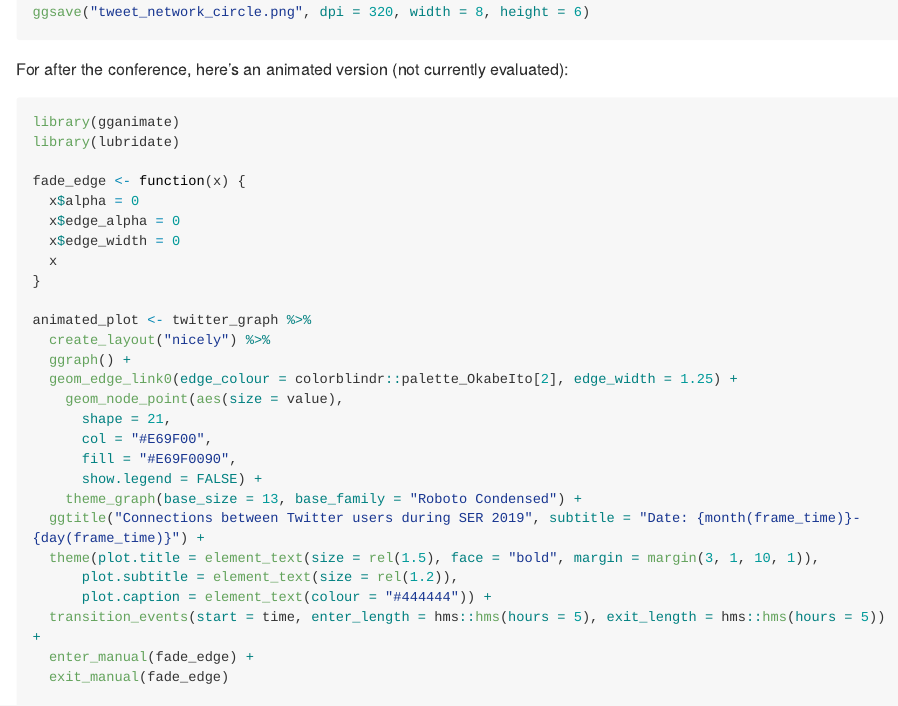
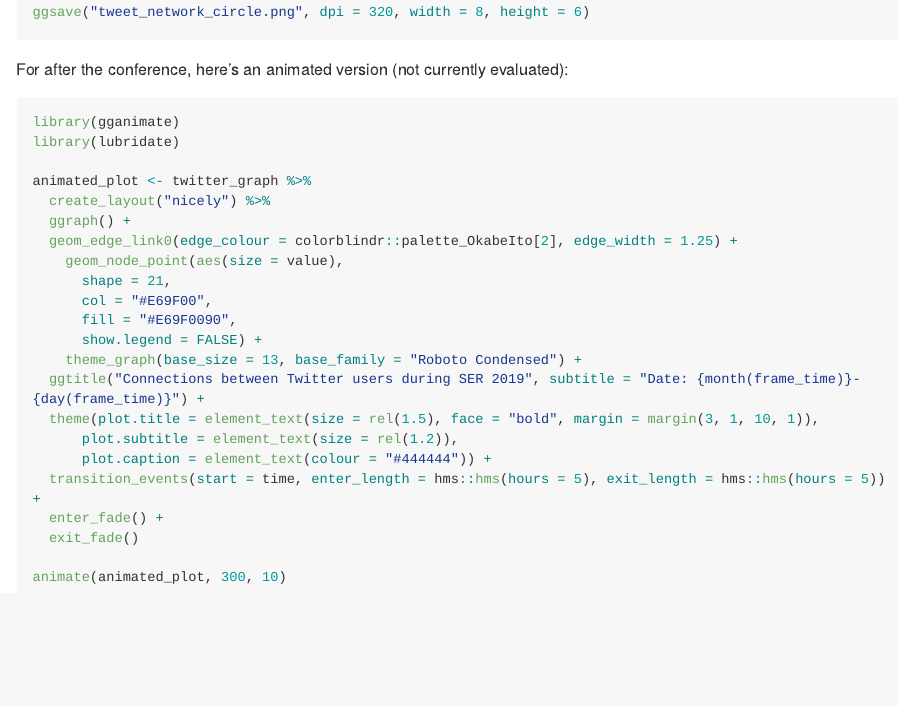
Before and after one commit to malcolmbarrett/ser_conf_2019, an R Markdown document (README.Rmd): the page in a window 1100 px wide, from 8170 px down. Rendered offline with R 4.5, knitr and Pandoc, with nearby package versions; some code elsewhere in the file could not run offline; long lines of code are wrapped.

Commit message:
update Wed eve

````diff
--- a/README.Rmd
+++ b/README.Rmd
@@ -280,13 +280,6 @@ For after the conference, here's an animated version (not currently evaluated):
 library(gganimate)
 library(lubridate)
 
-fade_edge <- function(x) {
-  x$alpha = 0
-  x$edge_alpha = 0
-  x$edge_width = 0
-  x
-}
-
 animated_plot <- twitter_graph %>%
   create_layout("nicely") %>%
   ggraph() +
@@ -302,8 +295,8 @@ animated_plot <- twitter_graph %>%
       plot.subtitle = element_text(size = rel(1.2)),
       plot.caption = element_text(colour = "#444444")) +
   transition_events(start = time, enter_length = hms::hms(hours = 5), exit_length = hms::hms(hours = 5)) +
-  enter_manual(fade_edge) +
-  exit_manual(fade_edge)
+  enter_fade() +
+  exit_fade()
 
 animate(animated_plot, 300, 10)
 ```
````
Also changed, not shown: README_files/figure-gfm/network-1.png, README_files/figure-gfm/sentiment-1.png, README_files/figure-gfm/time_series-1.png, data/search-ids.rds, data/search.rds, sentiment.png, tweet_network.png, tweets.png, 2 other files.
